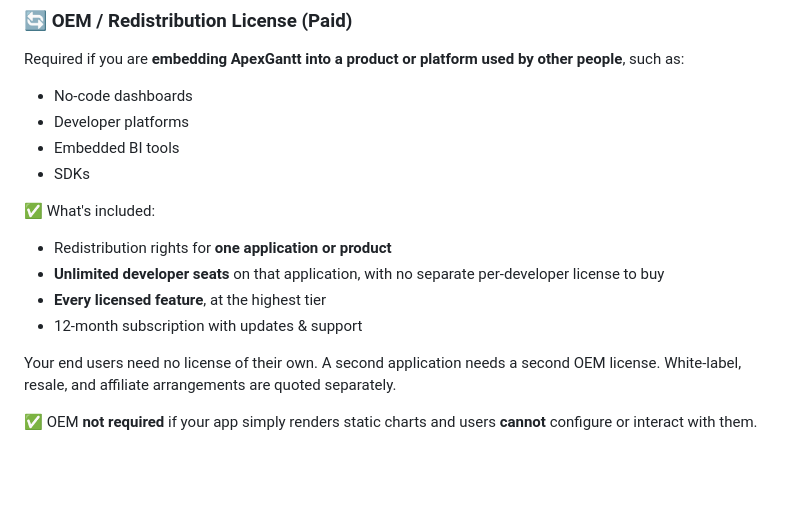
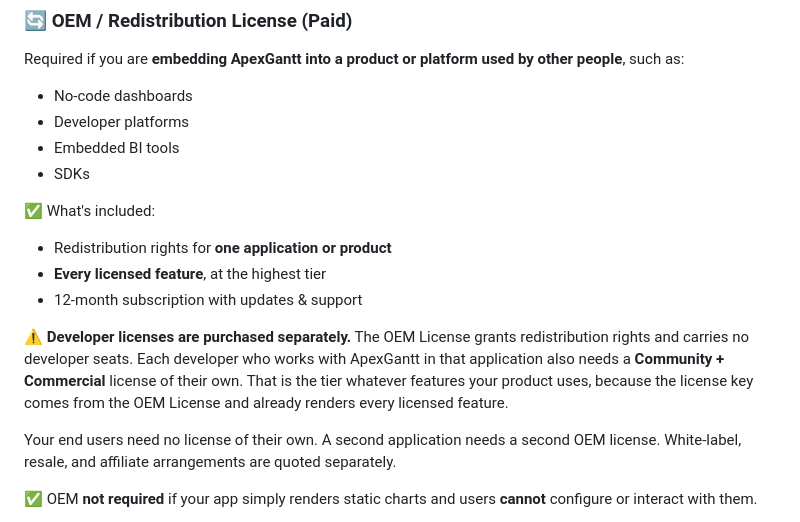
Before and after one commit to apexcharts/apexgantt, a Markdown page: LICENSE.md, the part around the change. GitHub-like rendering; blank space fills up the shorter version.

Commit message:
docs(license): oem carries no developer seats
Regenerated from the canonical template in the website repo. The OEM section
claimed unlimited developer seats with no separate per-developer licence. The
CTO confirmed on 2026-10-30 that OEM grants redistribution rights for one
application and nothing else: each developer who works with the product in it
also needs a Community + Commercial licence, whatever features the product
uses, because the licence key comes from the OEM line and already renders
every licensed feature.

See 10.14 of docs/licence-naming-audit.md in apexcharts/website.

```diff
--- a/LICENSE.md
+++ b/LICENSE.md
@@ -46,9 +46,10 @@ Required if you are **embedding ApexGantt into a product or platform used by oth
 ✅ What's included:
 
 - Redistribution rights for **one application or product**
-- **Unlimited developer seats** on that application, with no separate per-developer license to buy
 - **Every licensed feature**, at the highest tier
 - 12-month subscription with updates & support
+
+⚠️ **Developer licenses are purchased separately.** The OEM License grants redistribution rights and carries no developer seats. Each developer who works with ApexGantt in that application also needs a **Community + Commercial** license of their own. That is the tier whatever features your product uses, because the license key comes from the OEM License and already renders every licensed feature.
 
 Your end users need no license of their own. A second application needs a second OEM license. White-label, resale, and affiliate arrangements are quoted separately.
 
```
